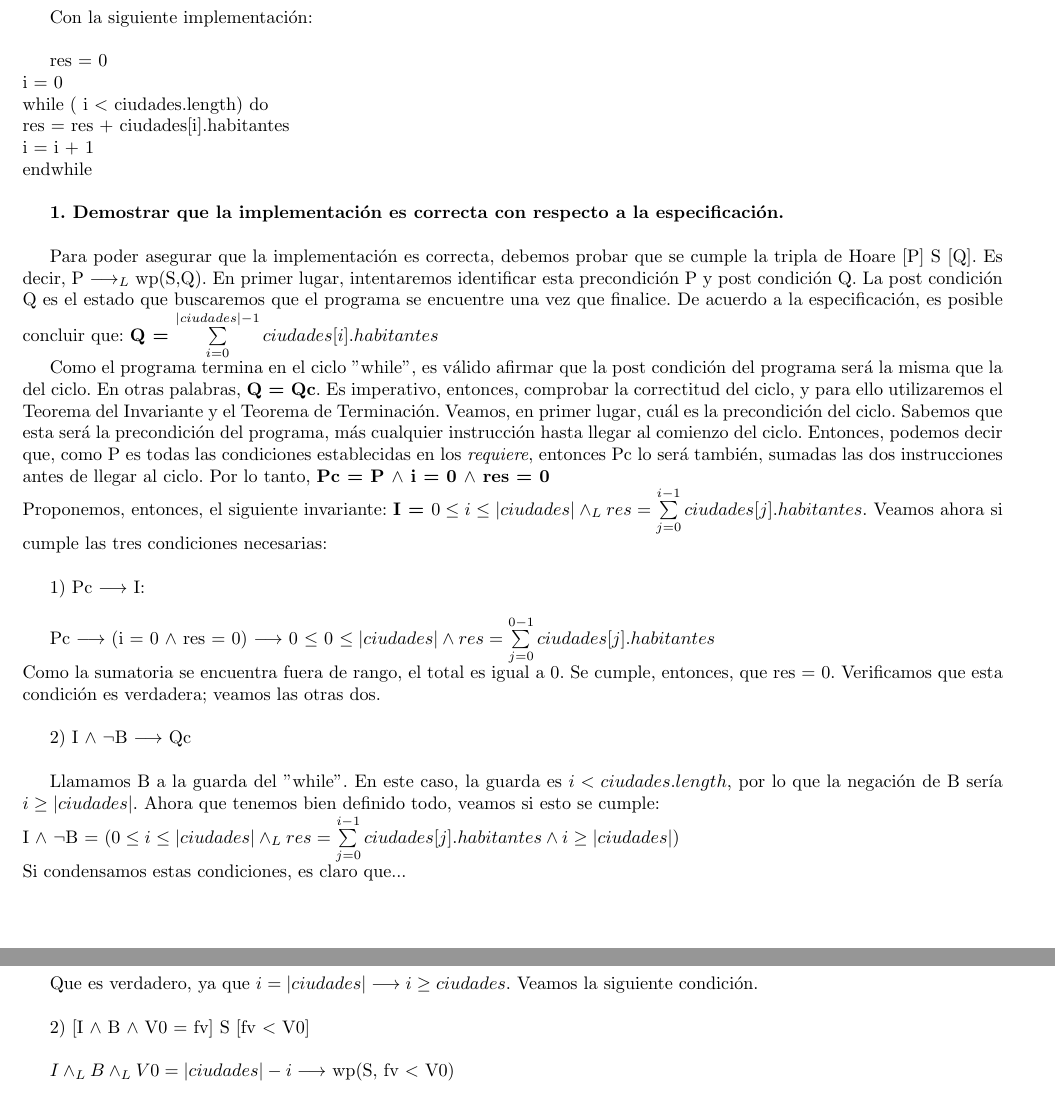
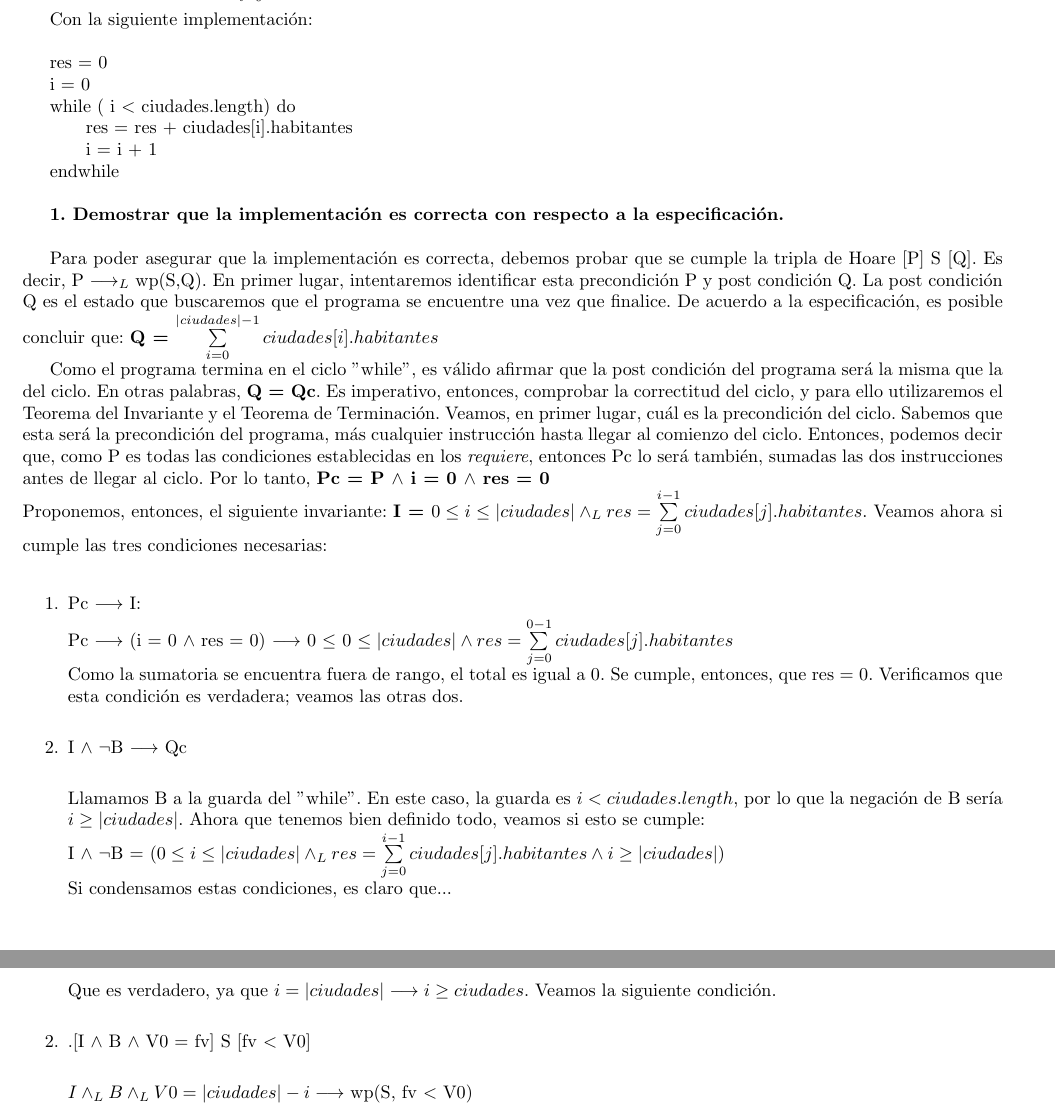
Before and after one commit to Marco10602/Tp1Algo, a LaTeX document (main.tex): two parts of pages 3 and 5 of 8, joined at a grey line, cut so that both start at the same text. Compiled offline with pdfLaTeX.

Commit message:
se ordeno el punto 2

```diff
--- a/main.tex
+++ b/main.tex
@@ -119,12 +119,17 @@ La función poblaciónTotal recibe una lista de ciudades donde al menos una de e
 \end{proc}
 Con la siguiente implementación:\\
 
-res = 0\\
-i = 0\\
-while ( i $<$ ciudades.length) do\\
-res = res + ciudades[i].habitantes\\
-i = i + 1\\
-endwhile\\
+    res = 0
+
+    i = 0
+
+    while ( i $<$ ciudades.length) do
+
+    \hspace{0.7cm}res = res + ciudades[i].habitantes
+
+    \hspace{0.7cm}i = i + 1
+
+    endwhile\\
 
 \textbf{1. Demostrar que la implementación es correcta con respecto a la especificación.}\\
 
@@ -135,15 +140,15 @@ La post condición Q es el estado que buscaremos que el programa se encuentre un
 Como el programa termina en el ciclo "while", es válido afirmar que la post condición del programa será la misma que la del ciclo. En otras palabras, \textbf{Q = Qc}. Es imperativo, entonces, comprobar la correctitud del ciclo, y para ello utilizaremos el Teorema del Invariante y el Teorema de Terminación.
 Veamos, en primer lugar, cuál es la precondición del ciclo. Sabemos que esta será la precondición del programa, más cualquier instrucción hasta llegar al comienzo del ciclo. Entonces, podemos decir que, como P es todas las condiciones establecidas en los \textit{requiere}, entonces Pc lo será también, sumadas las dos instrucciones antes de llegar al ciclo. Por lo tanto, \textbf{Pc = P $\wedge$ i = 0 $\wedge$ res = 0}\\
     Proponemos, entonces, el siguiente invariante: \textbf{I = $0 \leq i \leq |ciudades| \yLuego res = \sum\limits_{j=0}^{i - 1}ciudades[j].habitantes$}. Veamos ahora si cumple las tres condiciones necesarias: \\
+\begin{enumerate} \setlength\itemsep{0cm}
+	\item Pc $\implica$ I:
 
-    1) Pc $\implica$ I: \\
+ Pc $\implica$ (i = 0 $\wedge$ res = 0) $\implica$ 0 $\leq$ 0 $\leq |ciudades| \wedge  res = \sum\limits_{j=0}^{0 - 1}ciudades[j].habitantes$ \\
+ Como la sumatoria se encuentra fuera de rango, el total es igual a 0. Se cumple, entonces, que res = 0. Verificamos que esta condición es verdadera; veamos las otras dos.\\
 
-        Pc $\implica$ (i = 0 $\wedge$ res = 0) $\implica$ 0 $\leq$ 0 $\leq |ciudades| \wedge  res = \sum\limits_{j=0}^{0 - 1}ciudades[j].habitantes$ \\
-        Como la sumatoria se encuentra fuera de rango, el total es igual a 0. Se cumple, entonces, que res = 0. Verificamos que esta condición es verdadera; veamos las otras dos.\\
+	\item I $\wedge$  $\neg$B $\implica$ Qc  \\
 
-    2) I $\wedge$  $\neg$B $\implica$ Qc  \\
-
-    Llamamos B a la guarda del "while". En este caso, la guarda es $ i < ciudades.length$, por lo que la negación de B sería $i \geq |ciudades|$. Ahora que tenemos bien definido todo, veamos si esto se cumple: \\
+ Llamamos B a la guarda del "while". En este caso, la guarda es $ i < ciudades.length$, por lo que la negación de B sería $i \geq |ciudades|$. Ahora que tenemos bien definido todo, veamos si esto se cumple: \\
     I $\wedge$  $\neg$B = ($0 \leq i \leq |ciudades| \yLuego res = \sum\limits_{j=0}^{i - 1}ciudades[j].habitantes \wedge i \geq |ciudades|)$ \\
     Si condensamos estas condiciones, es claro que... \\
     I $\wedge$  $\neg$B $\implica$$ (i = |ciudades| \wedge res = \sum\limits_{j=0}^{i - 1}ciudades[j].habitantes) \implica res = \sum\limits_{j=0}^{|ciudades| - 1}ciudades[j].habitantes$\\
@@ -195,7 +205,7 @@ Veamos, en primer lugar, cuál es la precondición del ciclo. Sabemos que esta s
 
     Que es verdadero, ya que $i = |ciudades| \implica i \geq ciudades$. Veamos la siguiente condición.\\
 
-    2) [I $\wedge$ B $\wedge$ V0 = fv] S [fv $<$ V0]\\
+    \item .[I $\wedge$ B $\wedge$ V0 = fv] S [fv $<$ V0]\\
 
     $I \yLuego B \yLuego V0 = |ciudades| - i \implica$ wp(S, fv $<$ V0)\\
 
```
Also changed, not shown: main.tex (33 more changed lines).
